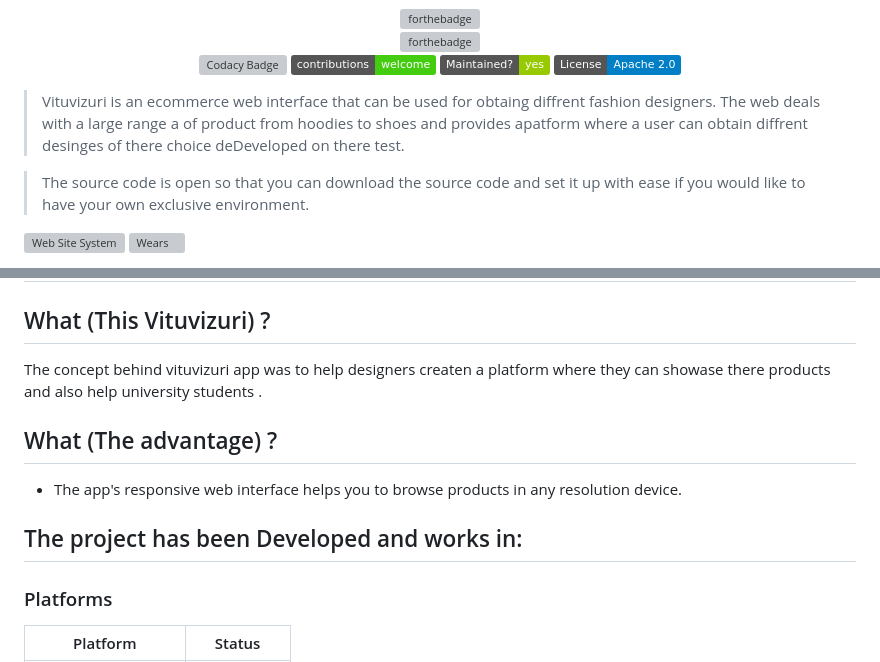
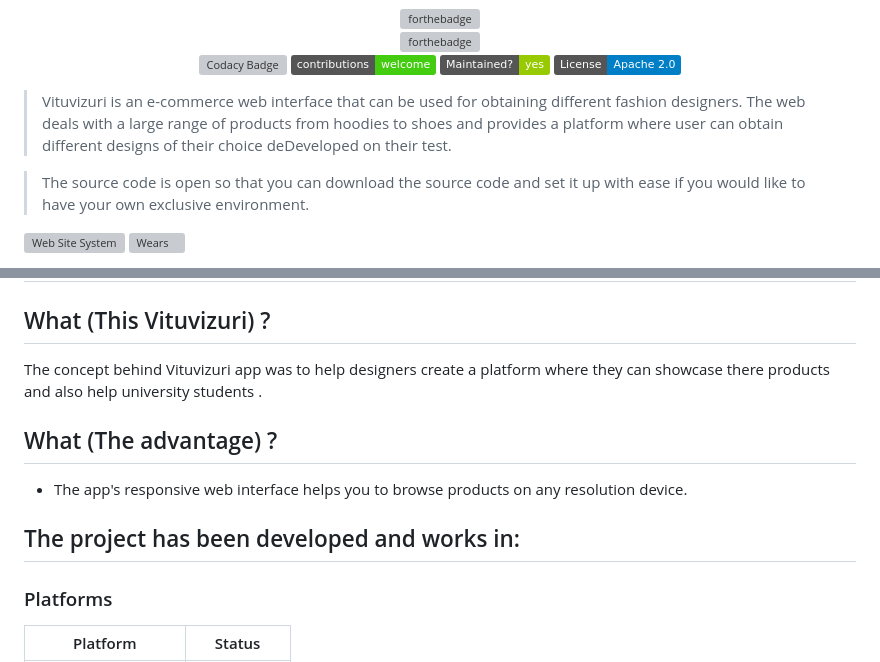
Before and after one commit to Monica-Macharia/vitu, a Markdown page: README.md, 2 parts joined by grey strips. Drawn GitHub-style; badges without logos; grey boxes are pictures that could not be loaded.

```diff
--- a/README.md
+++ b/README.md
@@ -24,7 +22,7 @@
 
 
 
-> Vituvizuri is  an ecommerce  web interface that can be used for obtaing  diffrent fashion designers. The web deals with a large range a of product from hoodies to shoes and provides apatform where a user can obtain diffrent desinges of there choice deDeveloped on there test.
+> Vituvizuri is  an e-commerce  web interface that can be used for obtaining  different fashion designers. The web deals with a large range of products from hoodies to shoes and provides a platform where user can obtain different designs of their choice deDeveloped on their test.
 
 > The source code is open so that you can download the source code and set it up with ease if you would like to have your own exclusive environment.
 
@@ -40,15 +38,15 @@
 ## Folder Structure
 ## What (This Vituvizuri) ?
 
-The concept behind vituvizuri app was to help designers createn a platform
-where they can showase there products and also help university students  .
+The concept behind Vituvizuri app was to help designers create a platform
+where they can showcase there products and also help university students .
 
 
 ## What (The advantage) ?
 
-- The app's responsive web interface helps you to browse products  in any resolution device.
+- The app's responsive web interface helps you to browse products on any resolution device.
 
-## The project has been Developed and works in:
+## The project has been developed and works in:
 
 ### Platforms
 
```
Also changed, not shown: other parts of README.md (+1 -3 lines).
